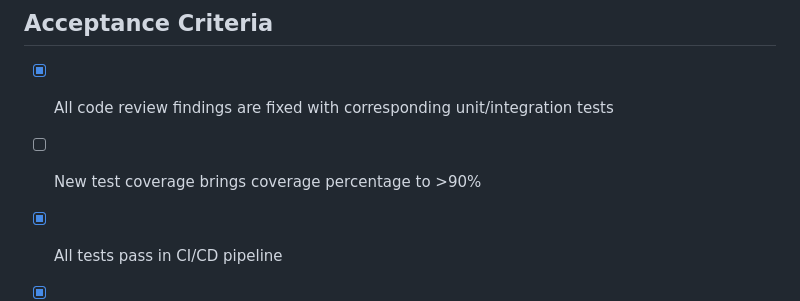
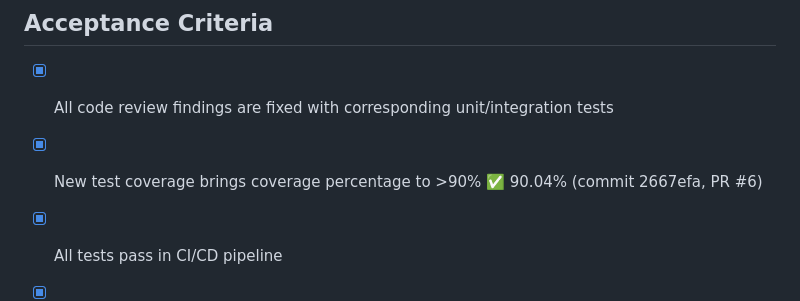
Before and after one commit to elicoon/traffic-control, a Markdown page: docs/backlog/phase5-followup-improvements.md, the part around one of its changes. Drawn GitHub-style.

Commit message:
docs: mark all phase5 items complete after PR #6 merge
Coverage criterion checked: 90.04% achieved (commit 2667efa, PR #6).
Status summary updated to 9/9 items complete.

```diff
--- a/docs/backlog/phase5-followup-improvements.md
+++ b/docs/backlog/phase5-followup-improvements.md
@@ -113,7 +113,7 @@ Current test suite has gaps in coverage for edge cases and stress scenarios. Com
 ## Acceptance Criteria
 
 - [x] All code review findings are fixed with corresponding unit/integration tests
-- [ ] New test coverage brings coverage percentage to >90%
+- [x] New test coverage brings coverage percentage to >90% ✅ 90.04% (commit 2667efa, PR #6)
 - [x] All tests pass in CI/CD pipeline
 - [x] Performance benchmarks show no regression
 - [x] No memory leaks detected in stress tests
```
Also changed, not shown: other parts of docs/backlog/phase5-followup-improvements.md (+1 -1 lines).
